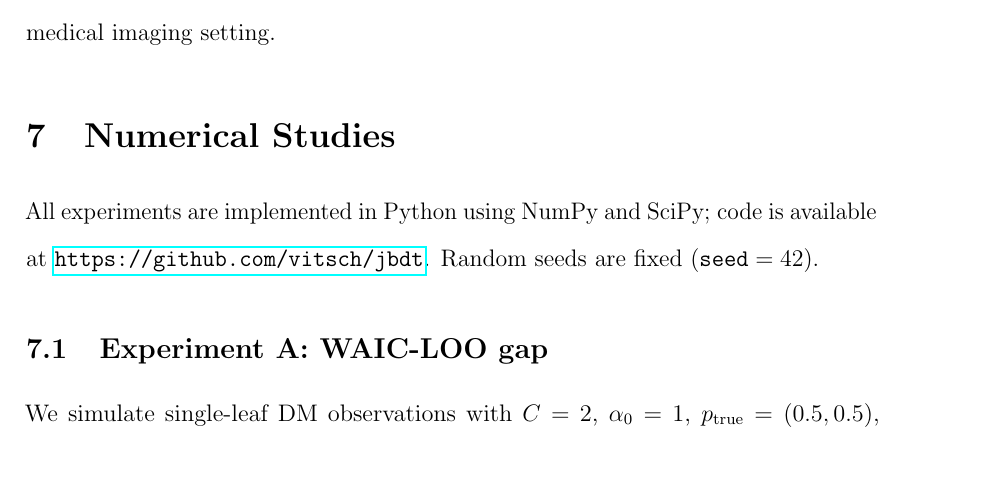
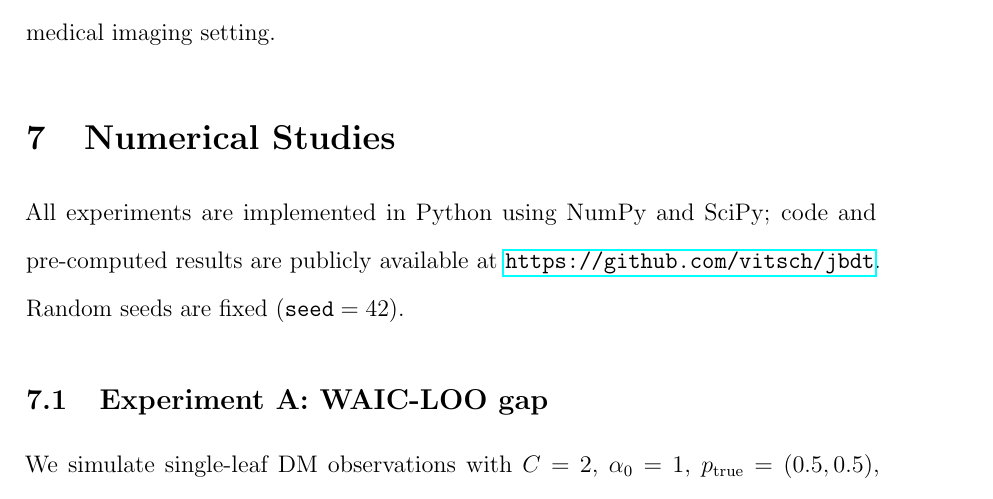
Before and after one commit to vitsch/jbdt, a LaTeX document (paper/main.tex): part of page 16 of 20, cut so that both start at the same text. Compiled offline with pdfLaTeX.

Commit message:
main.tex: align code availability statement with cover letter

```diff
--- a/paper/main.tex
+++ b/paper/main.tex
@@ -718,7 +718,7 @@ advantage in the small-$N$ medical imaging setting.
 % ============================================================
 
 All experiments are implemented in Python using NumPy and SciPy;
-code is available at \url{https://github.com/vitsch/jbdt}.
+code and pre-computed results are publicly available at \url{https://github.com/vitsch/jbdt}.
 Random seeds are fixed ($\texttt{seed}=42$).
 
 \subsection{Experiment A: WAIC-LOO gap}
```
Also changed, not shown: paper/main.pdf.
